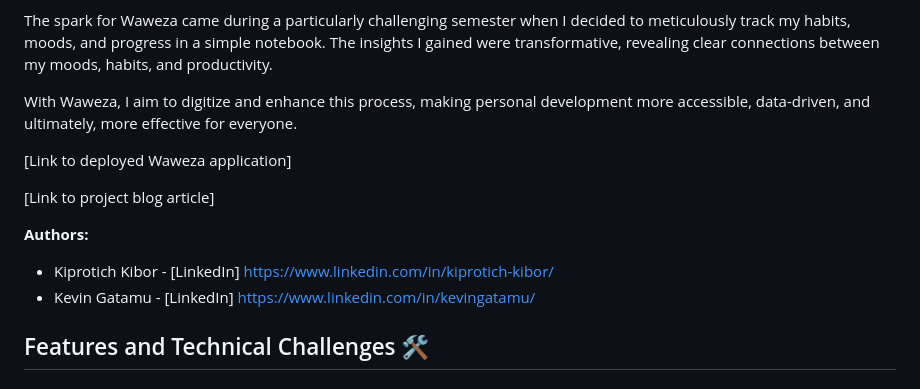
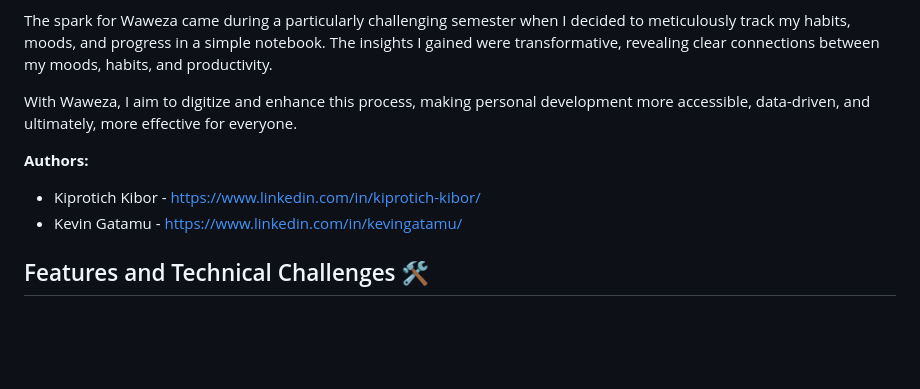
Before and after one commit to KiprotichKibor/Personal_Development_Tracker, a Markdown page: README.md, the part around the change. GitHub-like rendering; blank space fills up the shorter version.

```diff
--- a/README.md
+++ b/README.md
@@ -12,13 +12,9 @@ The spark for Waweza came during a particularly challenging semester when I deci
 
 With Waweza, I aim to digitize and enhance this process, making personal development more accessible, data-driven, and ultimately, more effective for everyone.
 
-[Link to deployed Waweza application]
-
-[Link to project blog article]
-
 **Authors:**
-- Kiprotich Kibor - [LinkedIn] https://www.linkedin.com/in/kiprotich-kibor/
-- Kevin Gatamu - [LinkedIn] https://www.linkedin.com/in/kevingatamu/
+- Kiprotich Kibor - https://www.linkedin.com/in/kiprotich-kibor/
+- Kevin Gatamu - https://www.linkedin.com/in/kevingatamu/
 
 ## Features and Technical Challenges 🛠️
 
```
